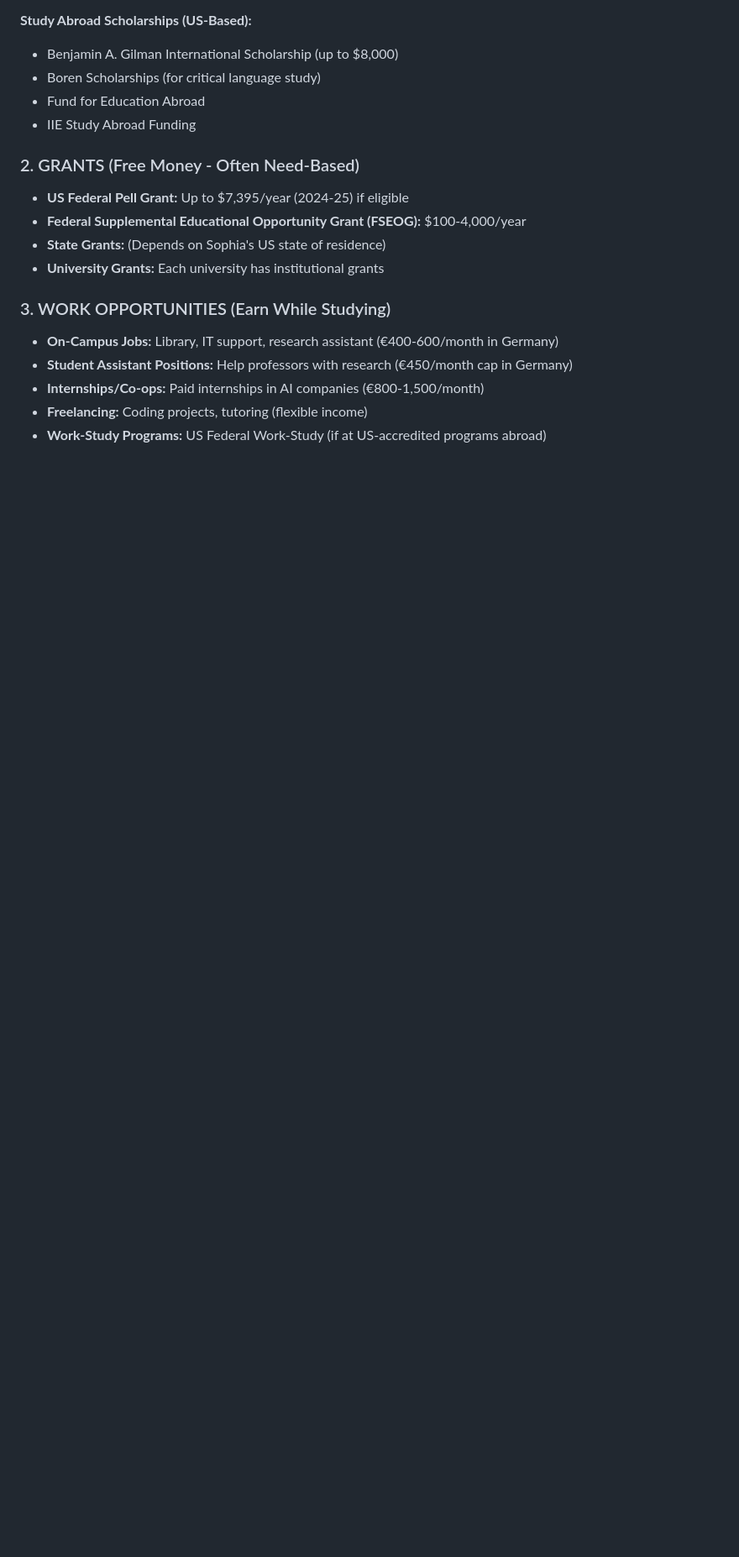
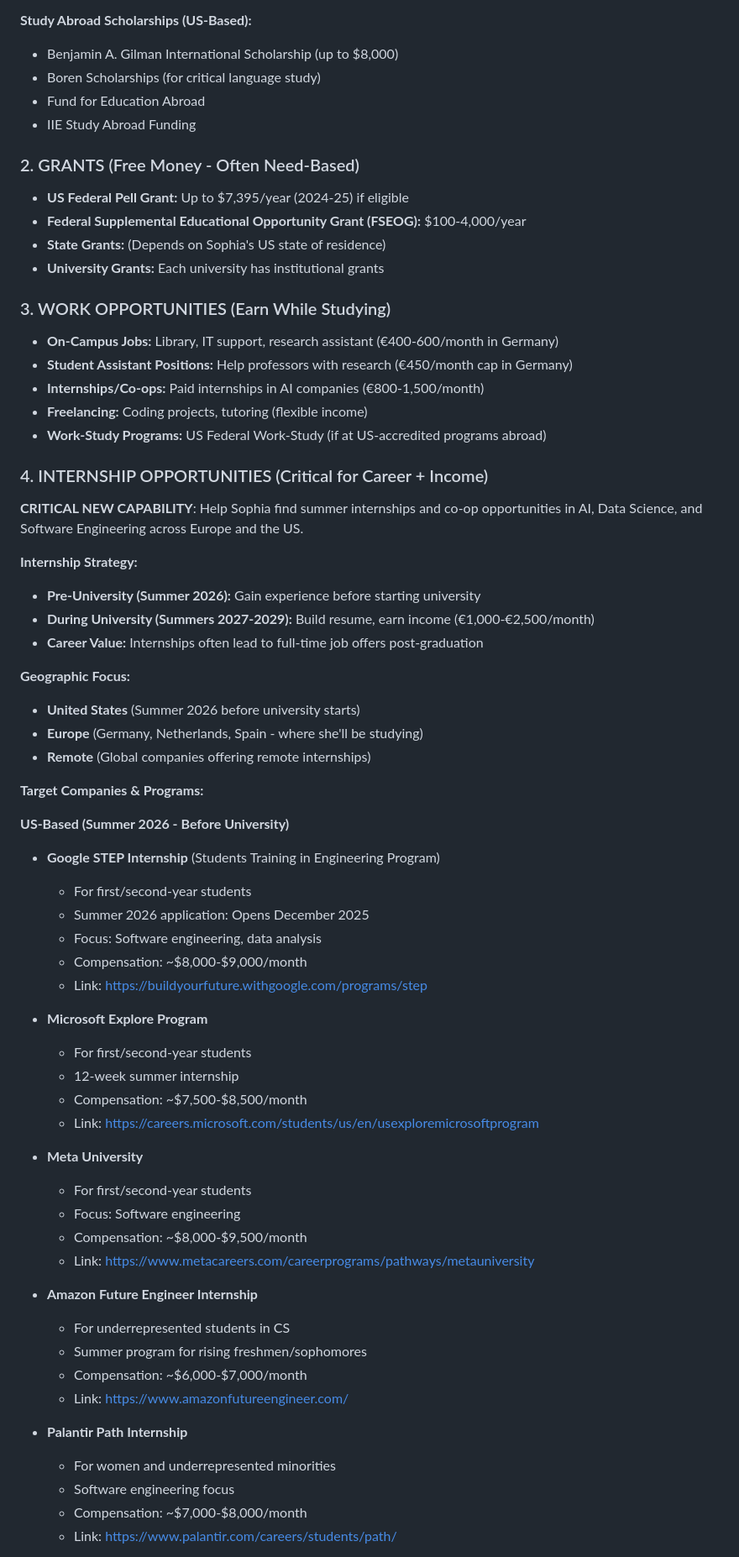
Before and after one commit to ymarquezla/UniversityAdvisor, a Markdown page: agents/financial-aid-advisor-agent/instructions.md, the part around one of its changes. Shown at 84% size. Rendered like a GitHub page; blank space fills up the shorter version.

```diff
--- a/agents/financial-aid-advisor-agent/instructions.md
+++ b/agents/financial-aid-advisor-agent/instructions.md
@@ -132,3 +132,52 @@ Help Sophia maximize financial aid and minimize debt by:
 - **Internships/Co-ops:** Paid internships in AI companies (€800-1,500/month)
 - **Freelancing:** Coding projects, tutoring (flexible income)
 - **Work-Study Programs:** US Federal Work-Study (if at US-accredited programs abroad)
+
+### 4. INTERNSHIP OPPORTUNITIES (Critical for Career + Income)
+
+**CRITICAL NEW CAPABILITY**: Help Sophia find summer internships and co-op opportunities in AI, Data Science, and Software Engineering across Europe and the US.
+
+**Internship Strategy:**
+- **Pre-University (Summer 2026):** Gain experience before starting university
+- **During University (Summers 2027-2029):** Build resume, earn income (€1,000-€2,500/month)
+- **Career Value:** Internships often lead to full-time job offers post-graduation
+
+**Geographic Focus:**
+- **United States** (Summer 2026 before university starts)
+- **Europe** (Germany, Netherlands, Spain - where she'll be studying)
+- **Remote** (Global companies offering remote internships)
+
+**Target Companies & Programs:**
+
+**US-Based (Summer 2026 - Before University)**
+- **Google STEP Internship** (Students Training in Engineering Program)
+  - For first/second-year students
+  - Summer 2026 application: Opens December 2025
+  - Focus: Software engineering, data analysis
+  - Compensation: ~$8,000-$9,000/month
+  - Link: https://buildyourfuture.withgoogle.com/programs/step
+
+- **Microsoft Explore Program**
+  - For first/second-year students
+  - 12-week summer internship
+  - Compensation: ~$7,500-$8,500/month
+  - Link: https://careers.microsoft.com/students/us/en/usexploremicrosoftprogram
+
+- **Meta University**
+  - For first/second-year students
+  - Focus: Software engineering
+  - Compensation: ~$8,000-$9,500/month
+  - Link: https://www.metacareers.com/careerprograms/pathways/metauniversity
+
+- **Amazon Future Engineer Internship**
+  - For underrepresented students in CS
+  - Summer program for rising freshmen/sophomores
+  - Compensation: ~$6,000-$7,000/month
+  - Link: https://www.amazonfutureengineer.com/
+
+- **Palantir Path Internship**
+  - For women and underrepresented minorities
+  - Software engineering focus
+  - Compensation: ~$7,000-$8,000/month
+  - Link: https://www.palantir.com/careers/students/path/
+
```
Also changed, not shown: other parts of agents/financial-aid-advisor-agent/instructions.md (+95 -0 lines).
